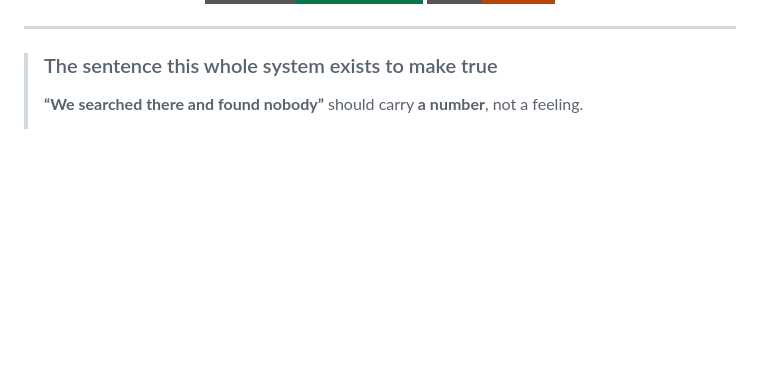
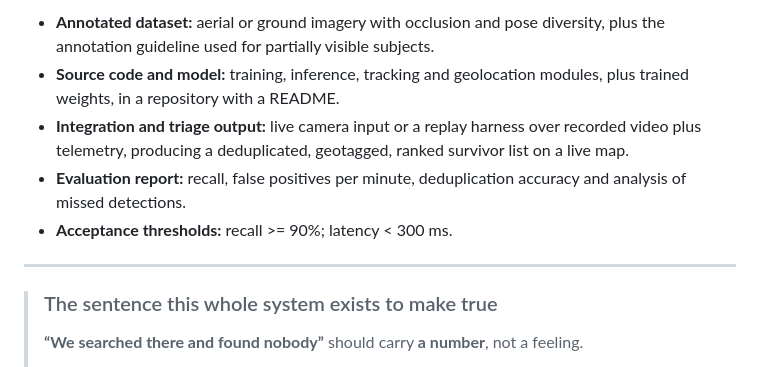
Before and after one commit to SANTHAN-KUMAR/sightline, a Markdown page: README.md, the part around one of its changes. GitHub-like rendering; badges without logos; blank space fills up the shorter version.

```diff
--- a/README.md
+++ b/README.md
@@ -20,3 +66,9 @@ and an honest map of where nobody has looked well enough yet.
+- **Annotated dataset:** aerial or ground imagery with occlusion and pose diversity, plus the annotation guideline used for partially visible subjects.
+- **Source code and model:** training, inference, tracking and geolocation modules, plus trained weights, in a repository with a README.
+- **Integration and triage output:** live camera input or a replay harness over recorded video plus telemetry, producing a deduplicated, geotagged, ranked survivor list on a live map.
+- **Evaluation report:** recall, false positives per minute, deduplication accuracy and analysis of missed detections.
+- **Acceptance thresholds:** recall >= 90%; latency < 300 ms.
+
 
 ---
 
```
Also changed, not shown: other parts of README.md (+46 -0 lines).
